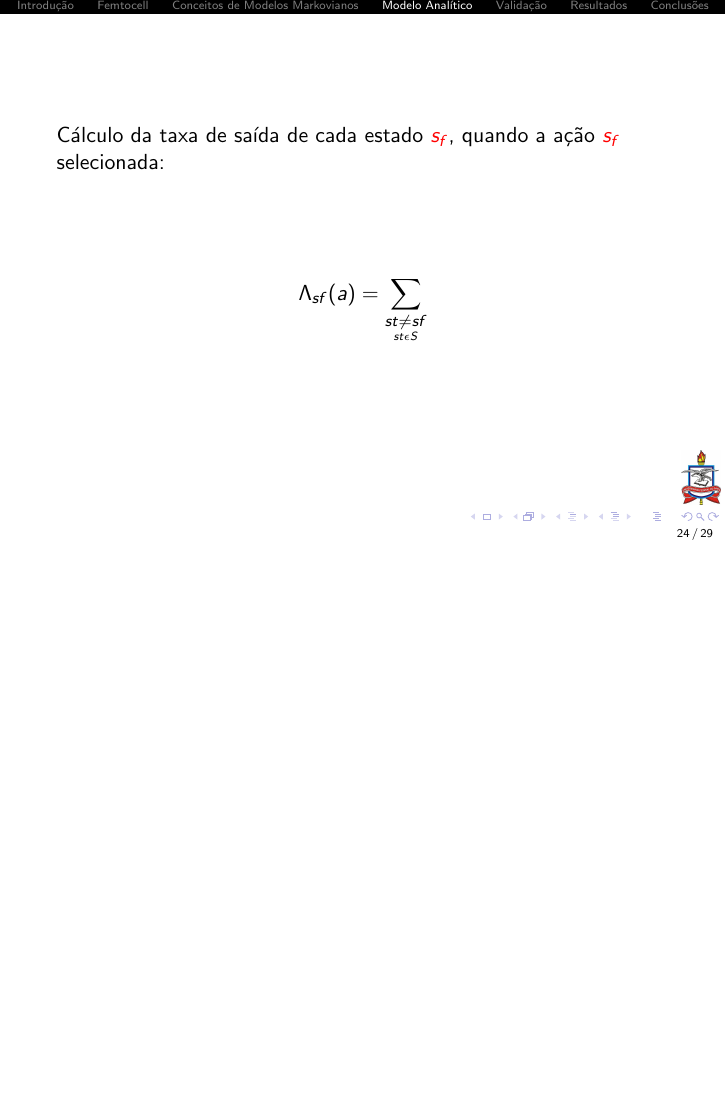
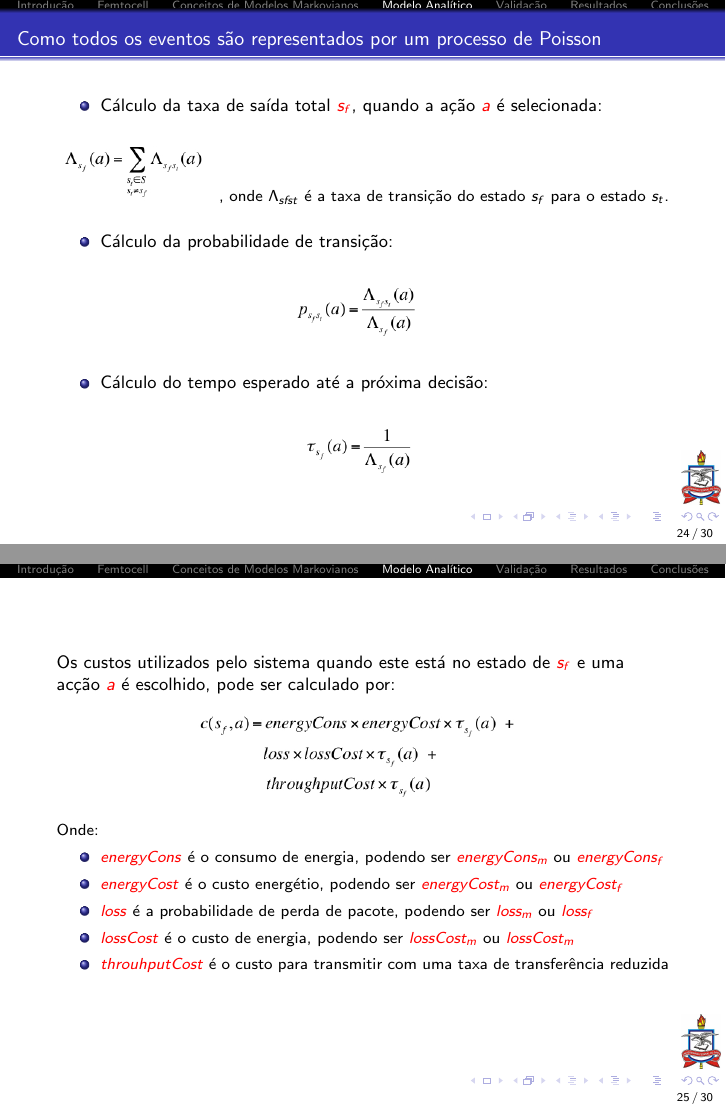
Before and after one commit to andrespp/green-markov, LaTeX slides (main.tex, which reads model.tex): page 37 of 42 before the commit and pages 37 and 38 of 43 after it, the two joined at a grey line, the shorter picture padded with empty space. Compiled offline with pdfLaTeX.

Commit message:
Add model Section (totally)

```diff
--- a/model.tex
+++ b/model.tex
@@ -88,11 +88,46 @@
   \end{figure}
 \end{frame}
 
+\begin{frame}{\small Como todos os eventos são representados por um processo de Poisson}
+    \begin{itemize}
+      \item \footnotesize Cálculo da taxa de saída total \alert{$s _{f}$}, quando a ação \alert{$a$} é selecionada:
+    \end{itemize}
+
+    \begin{figure}
+      \includegraphics[scale=0.37]{./Figures/form1}
+      \scriptsize , onde $\Lambda _{sf st}$ é a taxa de transição do estado $s_{f}$ para o estado $s_{t}$.
+    \end{figure}
+
+    \begin{itemize}
+      \item \footnotesize Cálculo da probabilidade de transição:
+    \end{itemize}
+
+    \begin{figure}
+      \includegraphics[scale=0.37]{./Figures/form2}
+    \end{figure}
+
+    \begin{itemize}
+      \item \footnotesize Cálculo do tempo esperado até a próxima decisão:
+    \end{itemize}
+
+    \begin{figure}
+      \includegraphics[scale=0.37]{./Figures/form3}
+    \end{figure}
+\end{frame}
+
 \begin{frame}
-  Cálculo da taxa de saída de cada estado \alert{$s _{f}$}, quando a ação \alert{$s _{f}$} selecionada:
-  \begin{center}
-      \item $$\Lambda_{sf}(a) =\sum_{\underset{st \epsilon S}{st \neq sf}} $$
-  \end{center}
+  \footnotesize Os custos utilizados pelo sistema quando este está no estado de \alert{$s_{f}$} e uma acção \alert{$a$} é escolhido, pode ser calculado por:
+  \begin{figure}
+    \includegraphics[scale=0.37]{./Figures/form4}
+  \end{figure}
+  \scriptsize Onde:
+  \begin{itemize}
+    \item \alert{$energyCons$} é o consumo de energia, podendo ser \alert{$energyCons_{m}$} ou \alert{$energyCons_{f}$}
+    \item \alert{$energyCost$} é o custo energétio, podendo ser \alert{$energyCost_{m}$} ou \alert{$energyCost_{f}$}
+    \item \alert{$loss$} é a probabilidade de perda de pacote, podendo ser \alert{$loss_{m}$} ou \alert {$loss_{f}$}
+    \item \alert{$lossCost$} é o custo de energia, podendo ser \alert{$lossCost_{m}$} ou \alert{$lossCost_{m}$}
+    \item \alert{$throuhputCost$} é o custo para transmitir com uma taxa de transferência reduzida
+  \end{itemize}
 \end{frame}
 % \begin{frame}
 %  \begin{block}{}
```
Also changed, not shown: Figures/form1.jpg (added), Figures/form2.png (added), Figures/form3.png (added), Figures/form4.jpg (added).
